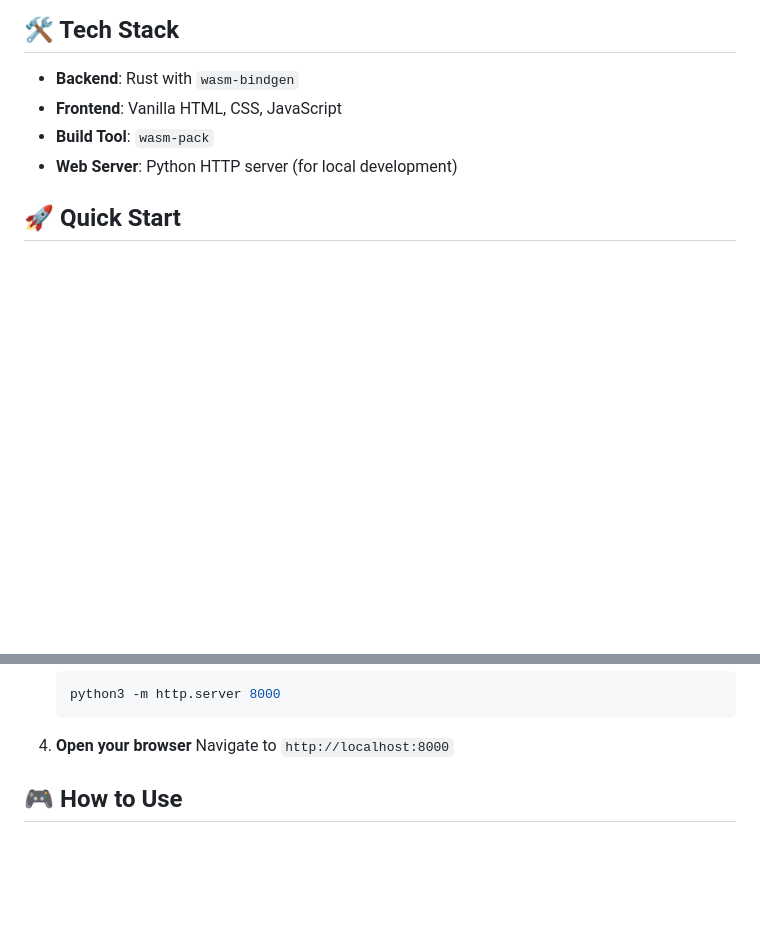
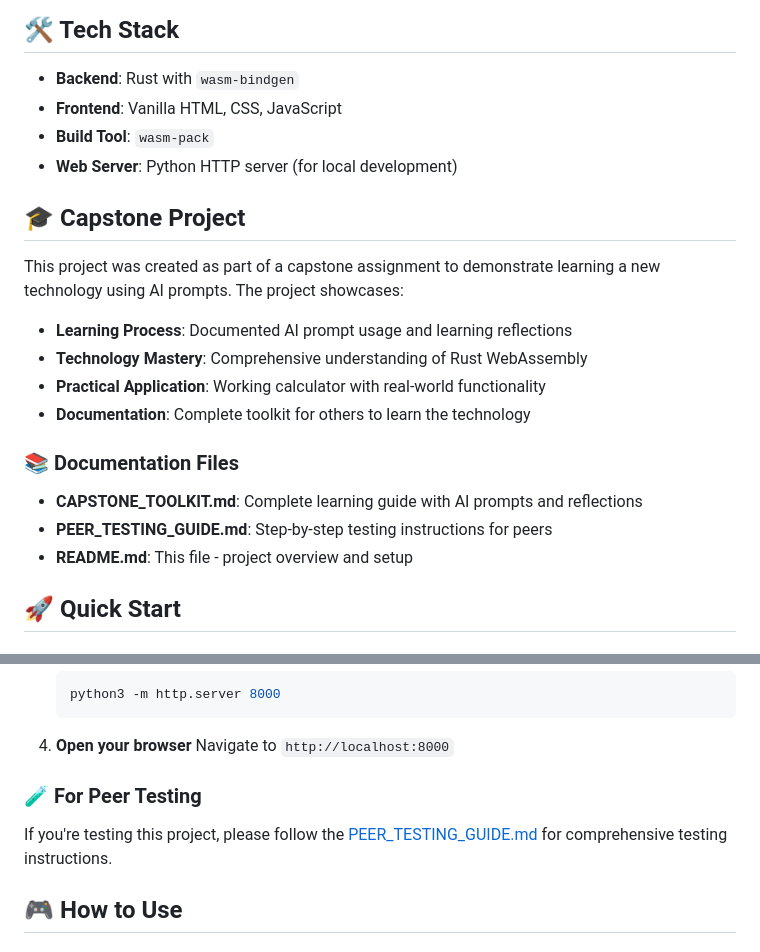
Before and after one commit to kitili/RUST-WASM, a Markdown page: README.md, 2 parts joined by grey strips. GitHub-like rendering; blank space fills up the shorter version.

Commit message:
Add comprehensive capstone documentation and peer testing guide

```diff
--- a/README.md
+++ b/README.md
@@ -23,6 +23,20 @@ A high-performance calculator built with Rust and WebAssembly, featuring a beaut
 - **Frontend**: Vanilla HTML, CSS, JavaScript
 - **Build Tool**: `wasm-pack`
 - **Web Server**: Python HTTP server (for local development)
+
+## 🎓 Capstone Project
+
+This project was created as part of a capstone assignment to demonstrate learning a new technology using AI prompts. The project showcases:
+
+- **Learning Process**: Documented AI prompt usage and learning reflections
+- **Technology Mastery**: Comprehensive understanding of Rust WebAssembly
+- **Practical Application**: Working calculator with real-world functionality
+- **Documentation**: Complete toolkit for others to learn the technology
+
+### 📚 Documentation Files
+- **CAPSTONE_TOOLKIT.md**: Complete learning guide with AI prompts and reflections
+- **PEER_TESTING_GUIDE.md**: Step-by-step testing instructions for peers
+- **README.md**: This file - project overview and setup
 
 ## 🚀 Quick Start
 
@@ -52,6 +66,9 @@ A high-performance calculator built with Rust and WebAssembly, featuring a beaut
 
 4. **Open your browser**
    Navigate to `http://localhost:8000`
+
+### 🧪 For Peer Testing
+If you're testing this project, please follow the [PEER_TESTING_GUIDE.md](PEER_TESTING_GUIDE.md) for comprehensive testing instructions.
 
 ## 🎮 How to Use
 
```
Also changed, not shown: CAPSTONE_TOOLKIT.md (added, +296 -0 lines), PEER_TESTING_GUIDE.md (added, +162 -0 lines).
